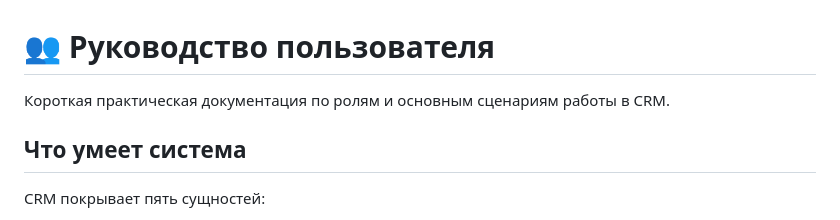
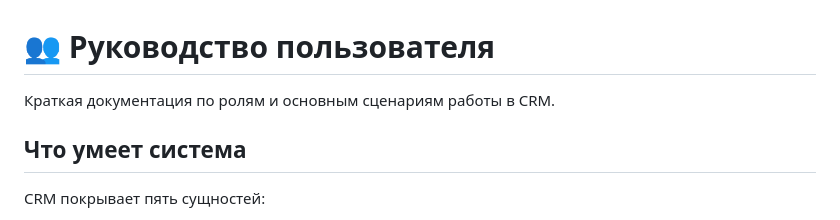
Before and after one commit to MasterYodaOfficial/django-crm, a Markdown page: docs/user-guide.md, the part around the change. Drawn GitHub-style.

```diff
--- a/docs/user-guide.md
+++ b/docs/user-guide.md
@@ -1,6 +1,6 @@
 # 👥 Руководство пользователя
 
-Короткая практическая документация по ролям и основным сценариям работы в CRM.
+Краткая документация по ролям и основным сценариям работы в CRM.
 
 ## Что умеет система
 
```
Also changed, not shown: README.md (+13 -57 lines), docs/architecture.md (+6 -14 lines).
